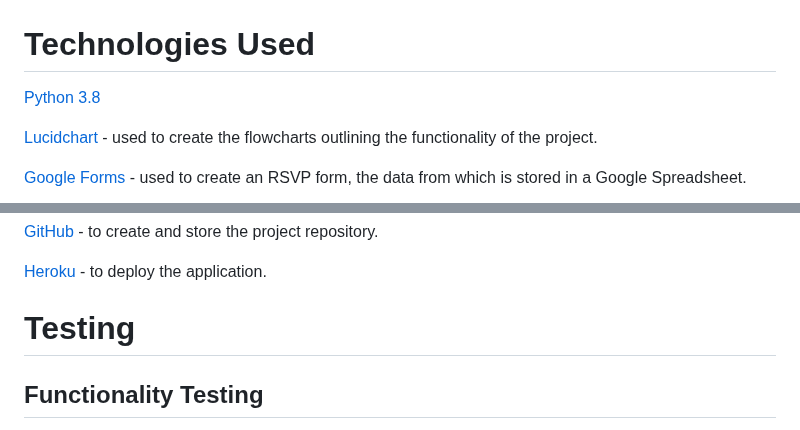
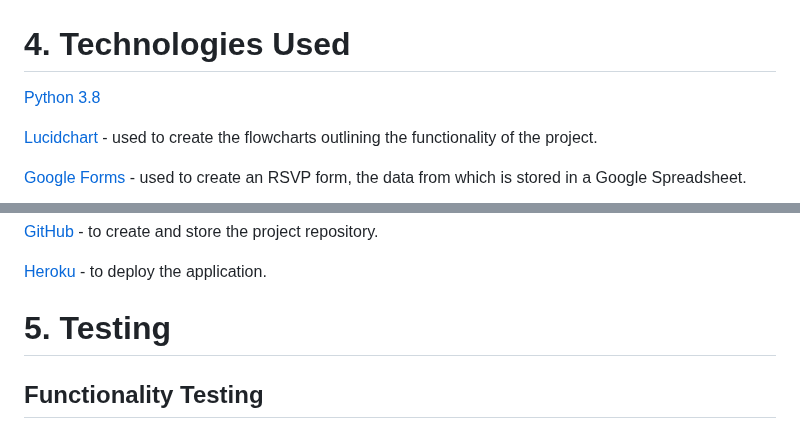
Before and after one commit to VictoriaParkes/rsvp-manager, a Markdown page: README.md, 2 parts joined by grey strips. Rendered like a GitHub page.

```diff
--- a/README.md
+++ b/README.md
@@ -72,7 +97,7 @@ The RSVP Responses worksheet is updated after send an email in response to a que
 
 ![RSVP Responses Worksheet Updates](docs/features/rsvp-responses-updated.png)
 
-# Technologies Used
+# 4. Technologies Used
 [Python 3.8](https://www.python.org/)
 
 [Lucidchart](https://www.lucidchart.com/pages) - used to create the flowcharts outlining the functionality of the project.
@@ -115,7 +140,7 @@ The RSVP Responses worksheet is updated after send an email in response to a que
 
 [Heroku](https://www.heroku.com/) - to deploy the application.
 
-# Testing
+# 5. Testing
 ## Functionality Testing
 
 [See Functionality Testing Document](docs/testing/functionality-testing.md)
```
Also changed, not shown: other parts of README.md (+30 -5 lines).
